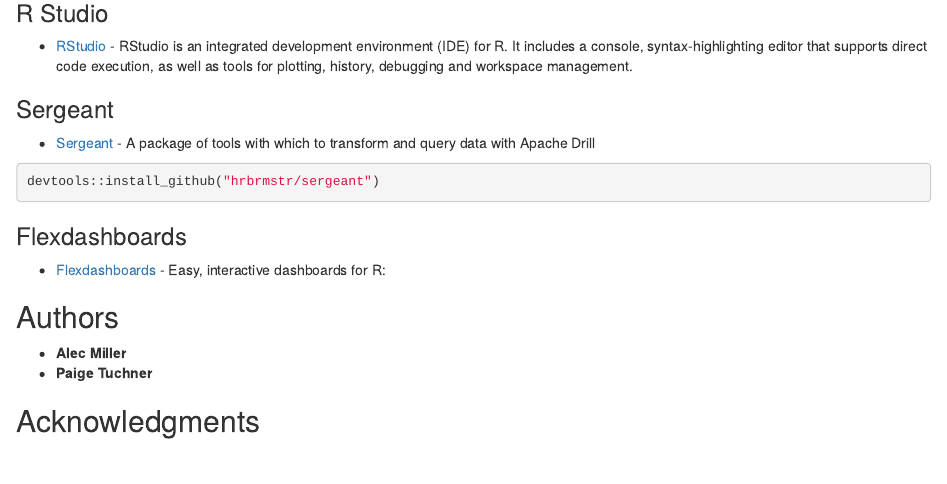
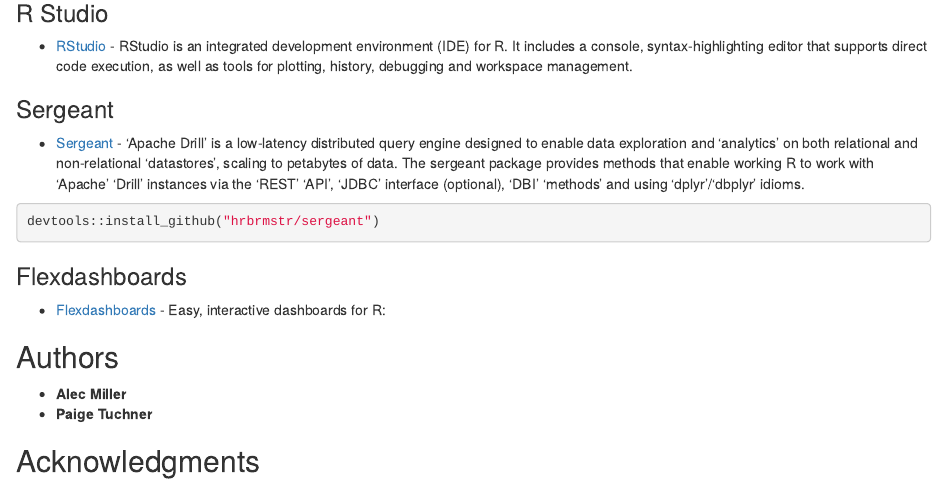
Before and after one commit to mgd1984/Yelp-Analytics-Dashboard, an R Markdown document (README.Rmd): the page in a window 1100 px wide, from 420 px down. Rendered offline with R 4.5, knitr and Pandoc, with nearby package versions.

Commit message:
updated readme...again

````diff
--- a/README.Rmd
+++ b/README.Rmd
@@ -9,23 +9,21 @@
 
   Drill’s agility and flexibility are it's greatest strengths. Along with meeting the table stakes for SQL-on-Hadoop, which is to achieve low latency performance at scale, Drill allows users to analyze the data without any ETL or up-front schema definitions. The data can be in any file format such as text, JSON, or Parquet
 
-For instructions on installing & running Apache Drill in embedded mode please check see [this quick start guide](https://drill.apache.org/docs/drill-in-10-minutes/)
+  For instructions on installing & running Apache Drill in embedded mode please check see [this quick start guide](https://drill.apache.org/docs/drill-in-10-minutes/)
 
 ### R Studio
 * [RStudio]() - RStudio is an integrated development environment (IDE) for R. It includes a console, syntax-highlighting editor that supports direct code execution, as well as tools for plotting, history, debugging and workspace management.
 
 ### Sergeant
-* [Sergeant](https://hrbrmstr.github.io/sergeant/) - A package of tools with which to transform and query data with Apache Drill
+* [Sergeant](https://hrbrmstr.github.io/sergeant/) - 'Apache Drill' is a low-latency distributed query engine designed to enable data exploration and 'analytics' on both relational and non-relational 'datastores', scaling to petabytes of data. The sergeant package provides methods that enable working R to work with 'Apache' 'Drill' instances via the 'REST' 'API', 'JDBC' interface (optional), 'DBI' 'methods' and using 'dplyr'/'dbplyr' idioms.
 
 
 ```{r}
 devtools::install_github("hrbrmstr/sergeant")
 ```
 
-
 ### Flexdashboards
 * [Flexdashboards](http://rmarkdown.rstudio.com/flexdashboard/) - Easy, interactive dashboards for R:
-
 
 
 ## Authors
````
